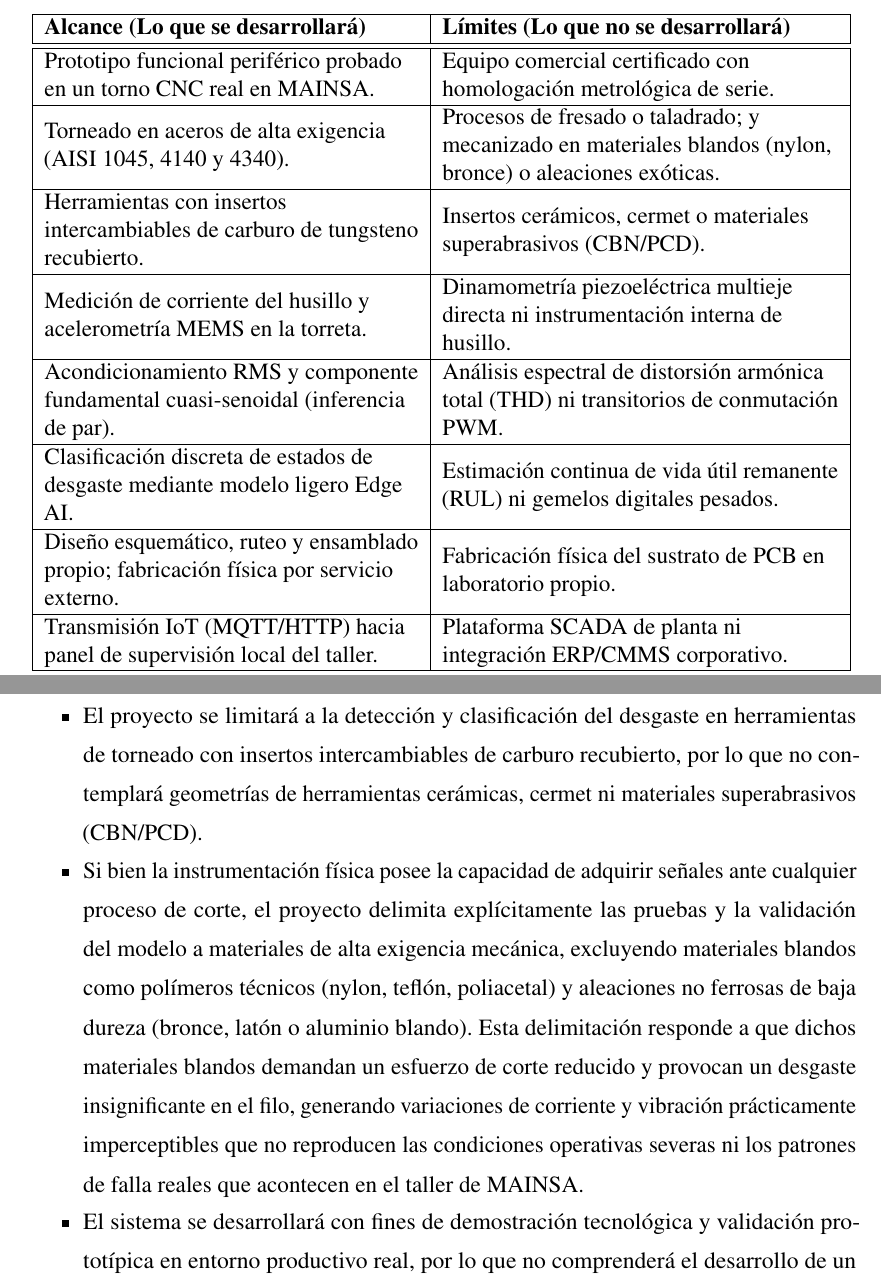
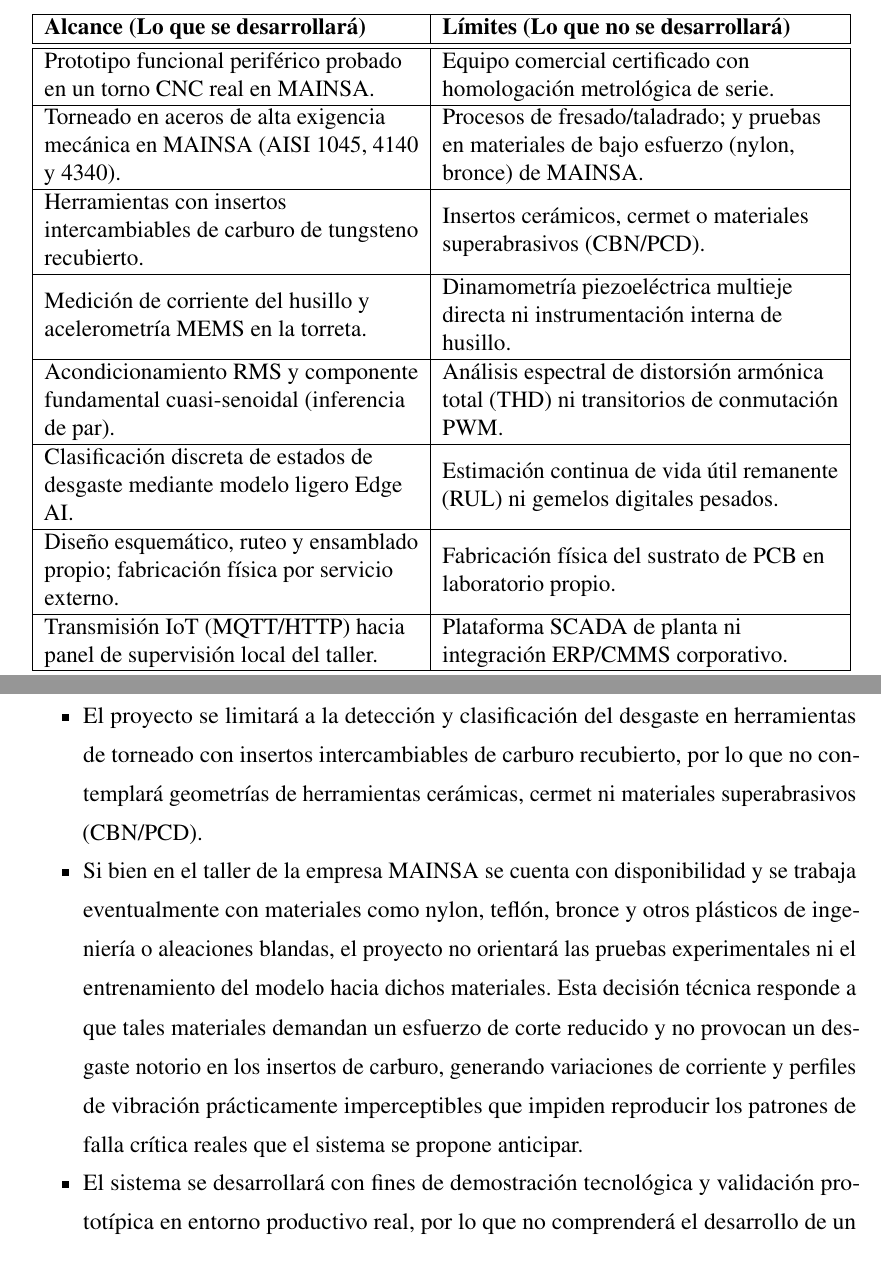
Before and after one commit to DaMStark/FORMATO_PROYECTO_DE_GRADO, a LaTeX document (FORMATOLATEX_DOC/1_Documento.tex, which reads FORMATOLATEX_DOC/5_Introduccion.tex): two parts of pages 28 and 29 of 69, joined at a grey line, cut so that both start at the same text. Compiled offline with pdfLaTeX.

Commit message:
feat(limites): reformular materiales en MAINSA enfocando esfuerzo y desgaste notorio

```diff
--- a/FORMATOLATEX_DOC/5_Introduccion.tex
+++ b/FORMATOLATEX_DOC/5_Introduccion.tex
@@ -221,7 +221,7 @@ Los límites establecen con rigurosidad qué aspectos no serán desarrollados o
 \hline
 \textbf{Alcance (Lo que se desarrollará)} & \textbf{Límites (Lo que no se desarrollará)} \\ \hline \hline
 Prototipo funcional periférico probado en un torno CNC real en MAINSA. & Equipo comercial certificado con homologación metrológica de serie. \\ \hline
-Torneado en aceros de alta exigencia (AISI 1045, 4140 y 4340). & Procesos de fresado o taladrado; y mecanizado en materiales blandos (nylon, bronce) o aleaciones exóticas. \\ \hline
+Torneado en aceros de alta exigencia mecánica en MAINSA (AISI 1045, 4140 y 4340). & Procesos de fresado/taladrado; y pruebas en materiales de bajo esfuerzo (nylon, bronce) de MAINSA. \\ \hline
 Herramientas con insertos intercambiables de carburo de tungsteno recubierto. & Insertos cerámicos, cermet o materiales superabrasivos (CBN/PCD). \\ \hline
 Medición de corriente del husillo y acelerometría MEMS en la torreta. & Dinamometría piezoeléctrica multieje directa ni instrumentación interna de husillo. \\ \hline
 Acondicionamiento RMS y componente fundamental cuasi-senoidal (inferencia de par). & Análisis espectral de distorsión armónica total (THD) ni transitorios de conmutación PWM. \\ \hline
@@ -239,7 +239,7 @@ A continuación, se describen en detalle los límites y restricciones operativas
 \begin{itemize}
 \item El proyecto se limitará a operaciones de torneado CNC en torno horizontal, por lo que no contemplará procesos de fresado, taladrado, rectificado ni electroerosión.
 \item El proyecto se limitará a la detección y clasificación del desgaste en herramientas de torneado con insertos intercambiables de carburo recubierto, por lo que no contemplará geometrías de herramientas cerámicas, cermet ni materiales superabrasivos (CBN/PCD).
-\item Si bien la instrumentación física posee la capacidad de adquirir señales ante cualquier proceso de corte, el proyecto delimita explícitamente las pruebas y la validación del modelo a materiales de alta exigencia mecánica, excluyendo materiales blandos como polímeros técnicos (nylon, teflón, poliacetal) y aleaciones no ferrosas de baja dureza (bronce, latón o aluminio blando). Esta delimitación responde a que dichos materiales blandos demandan un esfuerzo de corte reducido y provocan un desgaste insignificante en el filo, generando variaciones de corriente y vibración prácticamente imperceptibles que no reproducen las condiciones operativas severas ni los patrones de falla reales que acontecen en el taller de MAINSA.
+\item Si bien en el taller de la empresa MAINSA se cuenta con disponibilidad y se trabaja eventualmente con materiales como nylon, teflón, bronce y otros plásticos de ingeniería o aleaciones blandas, el proyecto no orientará las pruebas experimentales ni el entrenamiento del modelo hacia dichos materiales. Esta decisión técnica responde a que tales materiales demandan un esfuerzo de corte reducido y no provocan un desgaste notorio en los insertos de carburo, generando variaciones de corriente y perfiles de vibración prácticamente imperceptibles que impiden reproducir los patrones de falla crítica reales que el sistema se propone anticipar.
 \item El sistema se desarrollará con fines de demostración tecnológica y validación prototípica en entorno productivo real, por lo que no comprenderá el desarrollo de un equipo industrial final comercialmente certificado ni con homologación metrológica de serie.
 \item El diseño y dimensionamiento del sistema se realizarán con criterios de operación industrial real; sin embargo, la construcción física y validación experimental se limitarán a un prototipo funcional periférico implementado en un torno CNC de la empresa MAINSA.
 \item La fabricación física del sustrato y pistas de la placa de circuito impreso (PCB) se delegará a un servicio industrial tercerizado, limitándose el alcance del proyecto al diseño circuital, selección y cálculo de componentes, montaje manual, integración y programación del firmware.
```
Also changed, not shown: FORMATOLATEX_DOC/1_Documento.pdf, 3 other files.
